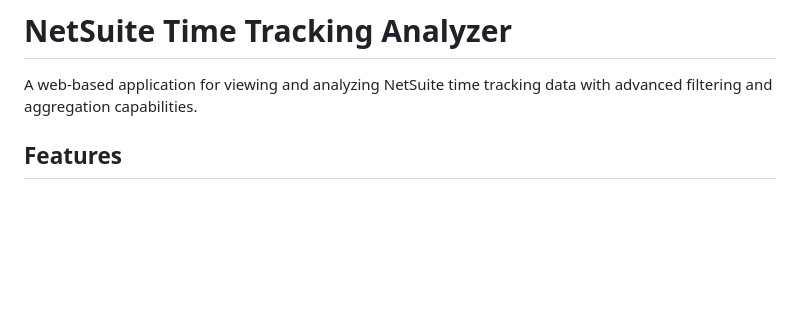
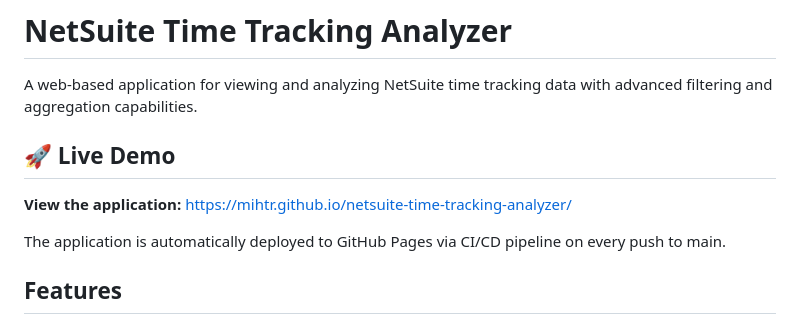
Before and after one commit to mihtr/netsuite-time-tracking-analyzer, a Markdown page: README.md, the part around the change. GitHub-like rendering; blank space fills up the shorter version.

Commit message:
docs: Add live demo URL to README
Added GitHub Pages deployment URL section to README.md

🤖 Generated with Claude Code

Co-Authored-By: Claude Sonnet 4.5 <noreply@anthropic.com>

```diff
--- a/README.md
+++ b/README.md
@@ -1,6 +1,12 @@
 # NetSuite Time Tracking Analyzer
 
 A web-based application for viewing and analyzing NetSuite time tracking data with advanced filtering and aggregation capabilities.
+
+## 🚀 Live Demo
+
+**View the application:** https://mihtr.github.io/netsuite-time-tracking-analyzer/
+
+The application is automatically deployed to GitHub Pages via CI/CD pipeline on every push to main.
 
 ## Features
 
```
